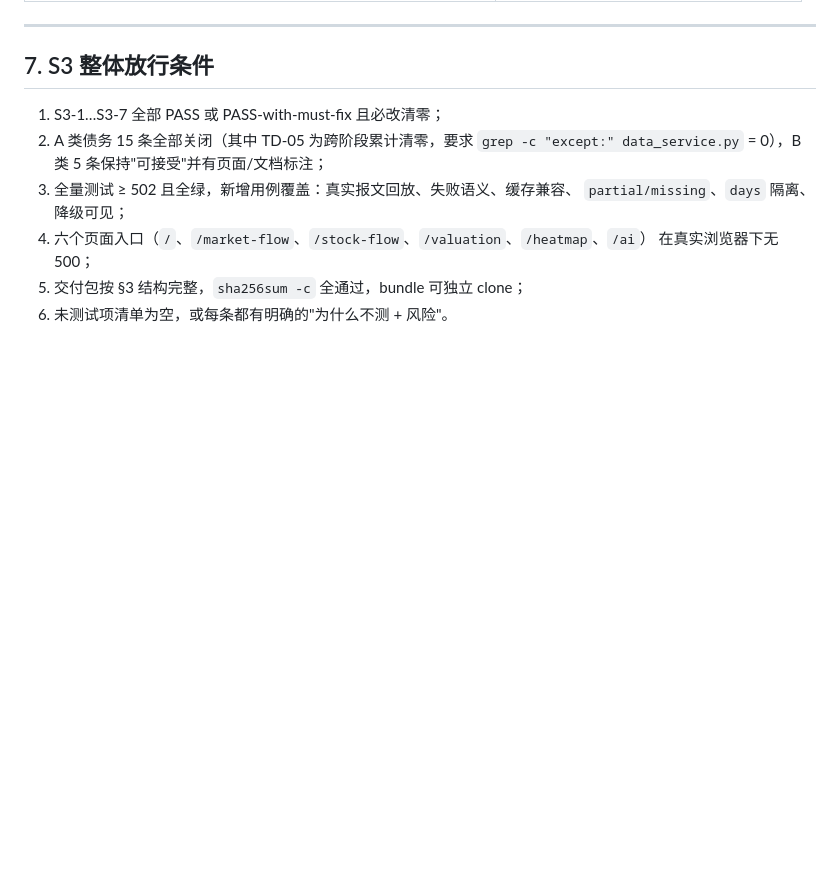
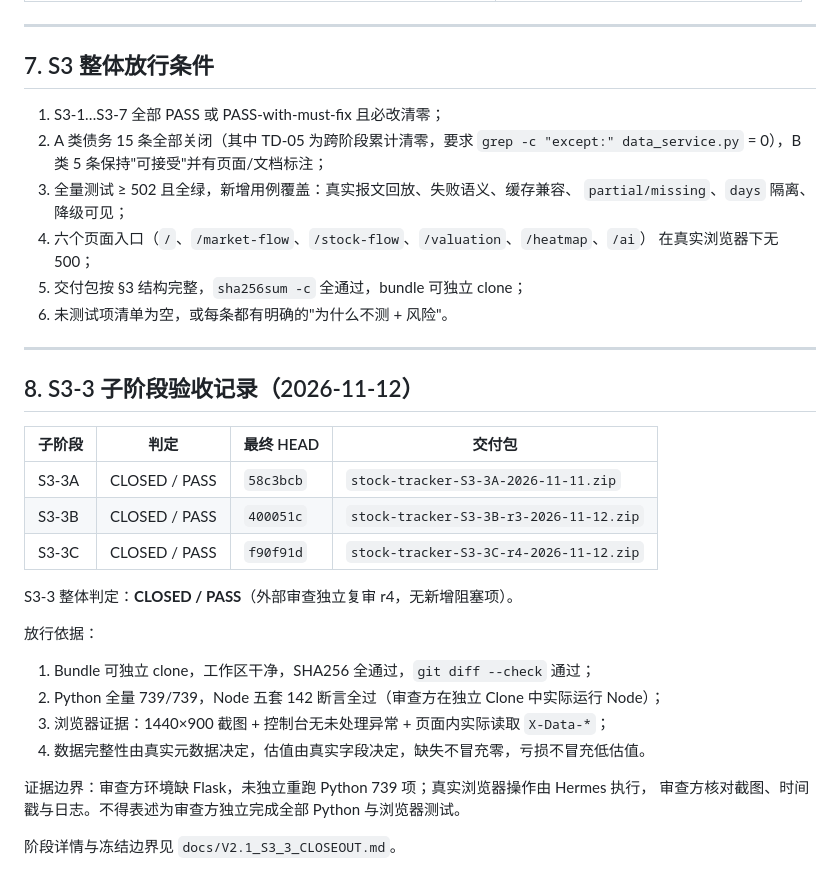
Before and after one commit to z8-ui/stock-tracker, a Markdown page: docs/V2.1_S3_ACCEPTANCE.md, the part around the change. GitHub-like rendering; blank space fills up the shorter version.

```diff
--- a/docs/V2.1_S3_ACCEPTANCE.md
+++ b/docs/V2.1_S3_ACCEPTANCE.md
@@ -315,3 +315,26 @@ S3-7 额外要求：回滚前先 `cp _data_cache.json _data_cache.json.bak`，
    在真实浏览器下无 500；
 5. 交付包按 §3 结构完整，`sha256sum -c` 全通过，bundle 可独立 clone；
 6. 未测试项清单为空，或每条都有明确的"为什么不测 + 风险"。
+
+---
+
+## 8. S3-3 子阶段验收记录（2026-11-12）
+
+| 子阶段 | 判定 | 最终 HEAD | 交付包 |
+|---|---|---|---|
+| S3-3A | CLOSED / PASS | `58c3bcb` | `stock-tracker-S3-3A-2026-11-11.zip` |
+| S3-3B | CLOSED / PASS | `400051c` | `stock-tracker-S3-3B-r3-2026-11-12.zip` |
+| S3-3C | CLOSED / PASS | `f90f91d` | `stock-tracker-S3-3C-r4-2026-11-12.zip` |
+
+S3-3 整体判定：**CLOSED / PASS**（外部审查独立复审 r4，无新增阻塞项）。
+
+放行依据：
+1. Bundle 可独立 clone，工作区干净，SHA256 全通过，`git diff --check` 通过；
+2. Python 全量 739/739，Node 五套 142 断言全过（审查方在独立 Clone 中实际运行 Node）；
+3. 浏览器证据：1440×900 截图 + 控制台无未处理异常 + 页面内实际读取 `X-Data-*`；
+4. 数据完整性由真实元数据决定，估值由真实字段决定，缺失不冒充零，亏损不冒充低估值。
+
+证据边界：审查方环境缺 Flask，未独立重跑 Python 739 项；真实浏览器操作由 Hermes 执行，
+审查方核对截图、时间戳与日志。不得表述为审查方独立完成全部 Python 与浏览器测试。
+
+阶段详情与冻结边界见 `docs/V2.1_S3_3_CLOSEOUT.md`。
```
Also changed, not shown: docs/V2.1_S3_3_CLOSEOUT.md (added, +104 -0 lines).
